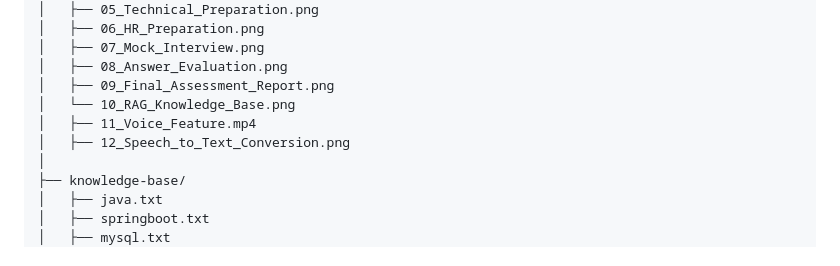
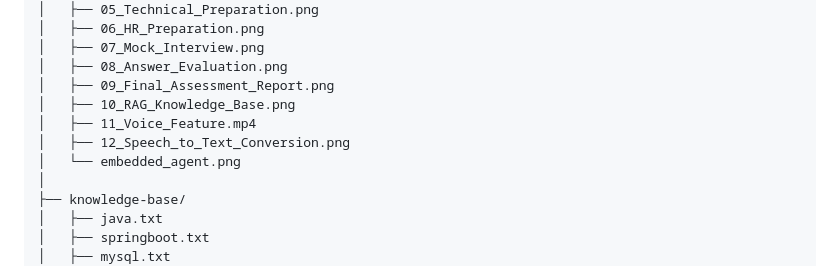
Before and after one commit to Gowtham-gangster/AI-Interview-Agent, a Markdown page: README.md, the part around the change. Rendered like a GitHub page.

Commit message:
Fix formatting of file list in README.md

```diff
--- a/README.md
+++ b/README.md
@@ -637,9 +637,10 @@ AI-Interview-Agent/
 │   ├── 07_Mock_Interview.png
 │   ├── 08_Answer_Evaluation.png
 │   ├── 09_Final_Assessment_Report.png
-│   └── 10_RAG_Knowledge_Base.png
+│   ├── 10_RAG_Knowledge_Base.png
 │   ├── 11_Voice_Feature.mp4
 │   ├── 12_Speech_to_Text_Conversion.png
+│   └── embedded_agent.png
 │
 ├── knowledge-base/
 │   ├── java.txt
```
